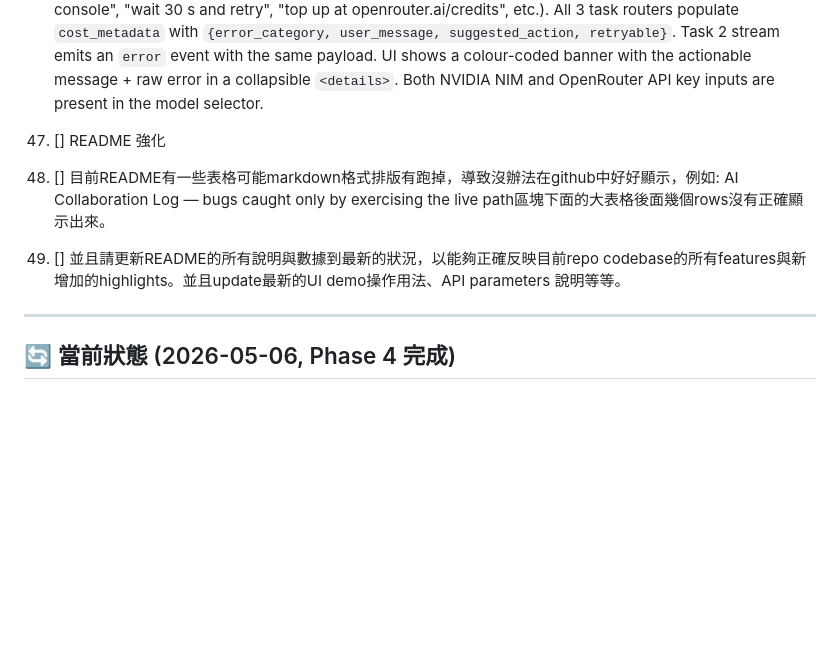
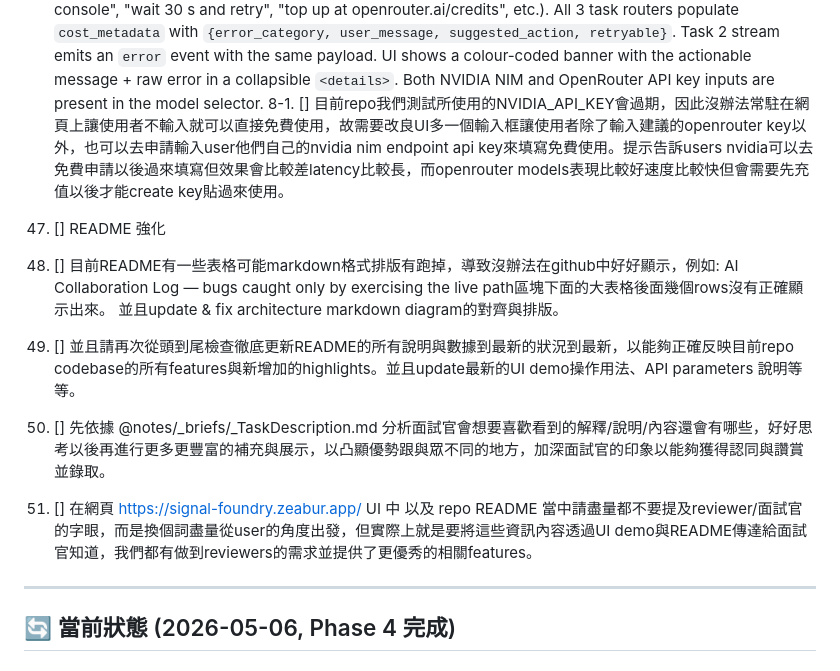
Before and after one commit to tychen5/signal-foundry, a Markdown page: notes/progress/progress_notes.md, the part around one of its changes. GitHub-like rendering; blank space fills up the shorter version.

```diff
--- a/notes/progress/progress_notes.md
+++ b/notes/progress/progress_notes.md
@@ -154,10 +155,13 @@
   6. [x] Final-answer text wraps with `word-wrap: break-word` and the answer-box has `overflow-wrap: break-word` — long answers no longer overflow the box.
   7. [x] LangSmith link is honest: server only emits `langsmith_trace_url` when `LANGSMITH_API_KEY` is configured AND tracing is on. UI hides the chip otherwise. URL points at the project with metadata-trace-id filter — works for the project owner; outside viewers see "no access" because LangSmith projects are private by default (this is correct, not a bug).
   8. [x] **API-key error classification + UX** — new `src/shared/llm_errors.py` maps exception strings to user-actionable categories: `invalid_key`, `rate_limit`, `insufficient_credit`, `quota_exhausted`, `timeout`, `no_response`, `server_error`, `unknown`. Each ships with a suggested action ("rotate key on openrouter.ai console", "wait 30 s and retry", "top up at openrouter.ai/credits", etc.). All 3 task routers populate `cost_metadata` with `{error_category, user_message, suggested_action, retryable}`. Task 2 stream emits an `error` event with the same payload. UI shows a colour-coded banner with the actionable message + raw error in a collapsible `<details>`. Both NVIDIA NIM and OpenRouter API key inputs are present in the model selector.
+    8-1. [] 目前repo我們測試所使用的NVIDIA_API_KEY會過期，因此沒辦法常駐在網頁上讓使用者不輸入就可以直接免費使用，故需要改良UI多一個輸入框讓使用者除了輸入建議的openrouter key以外，也可以去申請輸入user他們自己的nvidia nim endpoint api key來填寫免費使用。提示告訴users nvidia可以去免費申請以後過來填寫但效果會比較差latency比較長，而openrouter models表現比較好速度比較快但會需要先充值以後才能create key貼過來使用。
 
 8. [] README 強化
-  1. [] 目前README有一些表格可能markdown格式排版有跑掉，導致沒辦法在github中好好顯示，例如: AI Collaboration Log — bugs caught only by exercising the live path區塊下面的大表格後面幾個rows沒有正確顯示出來。
-  2. [] 並且請更新README的所有說明與數據到最新的狀況，以能夠正確反映目前repo codebase的所有features與新增加的highlights。並且update最新的UI demo操作用法、API parameters 說明等等。
+  1. [] 目前README有一些表格可能markdown格式排版有跑掉，導致沒辦法在github中好好顯示，例如: AI Collaboration Log — bugs caught only by exercising the live path區塊下面的大表格後面幾個rows沒有正確顯示出來。 並且update & fix architecture markdown diagram的對齊與排版。
+  2. [] 並且請再次從頭到尾檢查徹底更新README的所有說明與數據到最新的狀況到最新，以能夠正確反映目前repo codebase的所有features與新增加的highlights。並且update最新的UI demo操作用法、API parameters 說明等等。
+  3. [] 先依據 @notes/_briefs/_TaskDescription.md 分析面試官會想要喜歡看到的解釋/說明/內容還會有哪些，好好思考以後再進行更多更豐富的補充與展示，以凸顯優勢跟與眾不同的地方，加深面試官的印象以能夠獲得認同與讚賞並錄取。
+  4. [] 在網頁 https://signal-foundry.zeabur.app/ UI 中 以及 repo README 當中請盡量都不要提及reviewer/面試官的字眼，而是換個詞盡量從user的角度出發，但實際上就是要將這些資訊內容透過UI demo與README傳達給面試官知道，我們都有做到reviewers的需求並提供了更優秀的相關features。
 
 ---
 
```
Also changed, not shown: other parts of notes/progress/progress_notes.md (+72 -0 lines).
